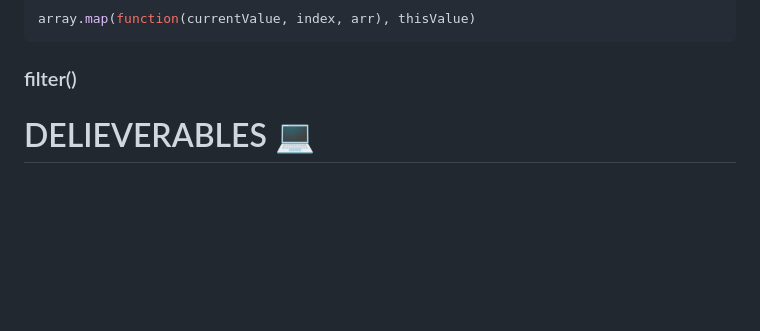
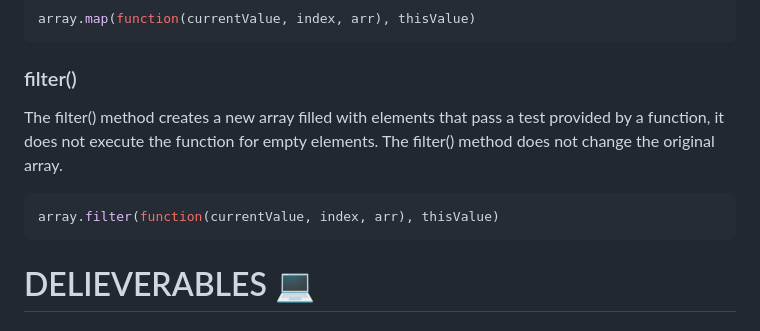
Before and after one commit to ibaasalman/Mastering-Javascript-in-20-days, a Markdown page: Day5.md, the part around the change. GitHub-like rendering; blank space fills up the shorter version.

````diff
--- a/Day5.md
+++ b/Day5.md
@@ -27,6 +27,13 @@ array.map(function(currentValue, index, arr), thisValue)
 ```
 
 ### filter()
+
+The filter() method creates a new array filled with elements that pass a test provided by a function, it does not execute the function for empty elements.
+The filter() method does not change the original array.
+
+```js
+array.filter(function(currentValue, index, arr), thisValue)
+```
 
 # DELIEVERABLES	💻
 
````
